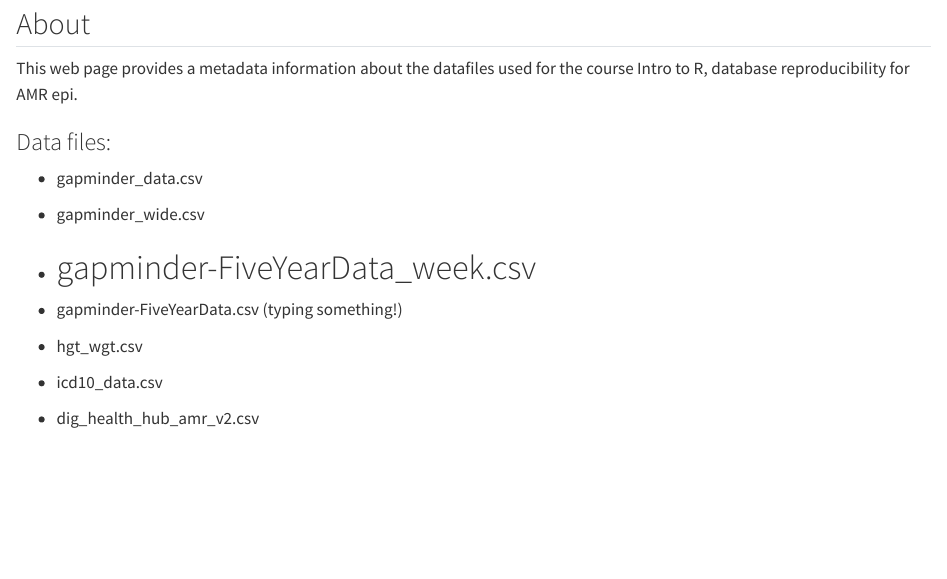
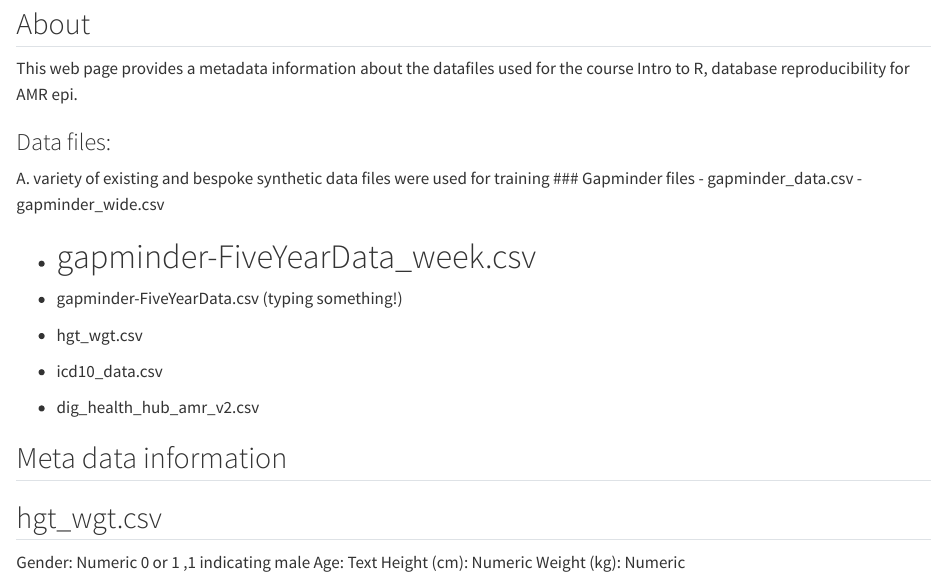
Before and after one commit to Chukwunonye2/AMR_Data_Dictionary, a Quarto document (index.qmd): the page in a window 1100 px wide, from 80 px down. Rendered offline with R 4.5, knitr and Pandoc in place of Quarto, with nearby package versions.

Commit message:
Changed the structure of file

```diff
--- a/index.qmd
+++ b/index.qmd
@@ -7,6 +7,8 @@ This web page provides a metadata information about the datafiles used for the c
 
 ### Data files:
 
+ A. variety of existing and bespoke synthetic data files were used for training
+### Gapminder files
 - gapminder_data.csv
 - gapminder_wide.csv
 
@@ -17,3 +19,12 @@ This web page provides a metadata information about the datafiles used for the c
 - hgt_wgt.csv
 - icd10_data.csv
 - dig_health_hub_amr_v2.csv
+
+## Meta data information
+
+## hgt_wgt.csv
+
+Gender: Numeric 0 or 1 ,1 indicating male
+Age: Text
+Height (cm): Numeric
+Weight (kg): Numeric
```
